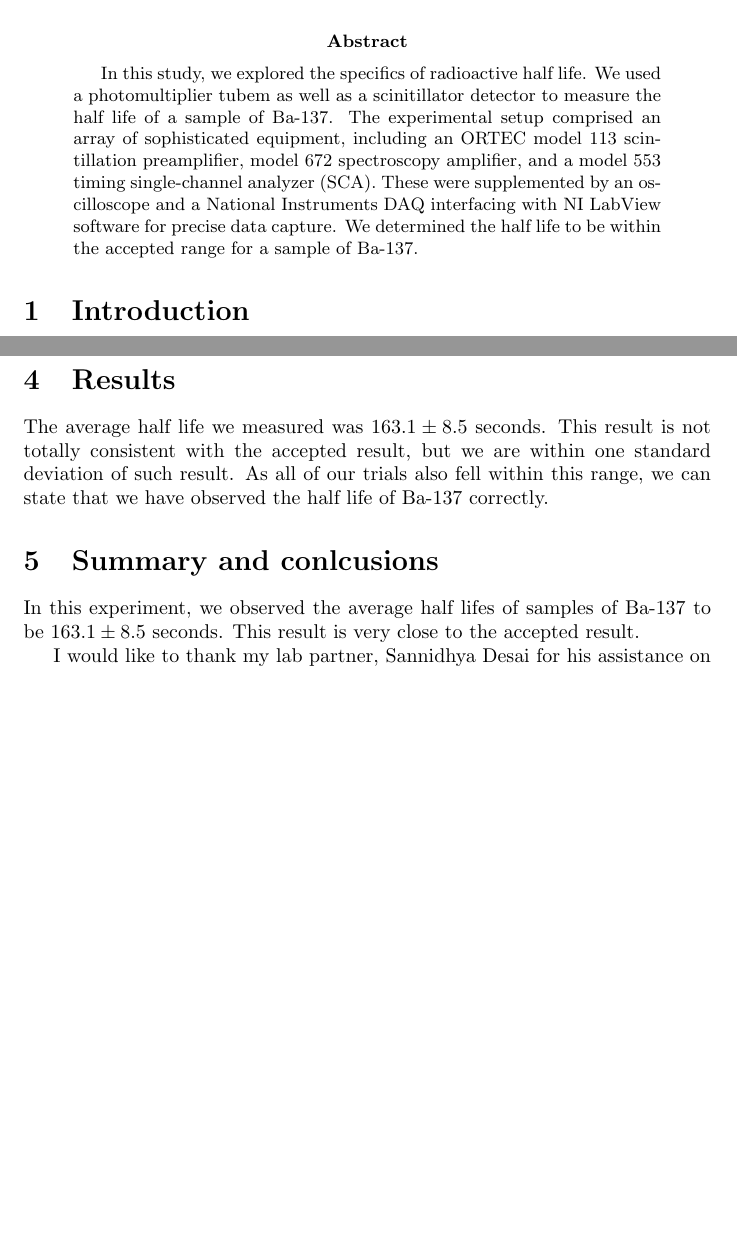
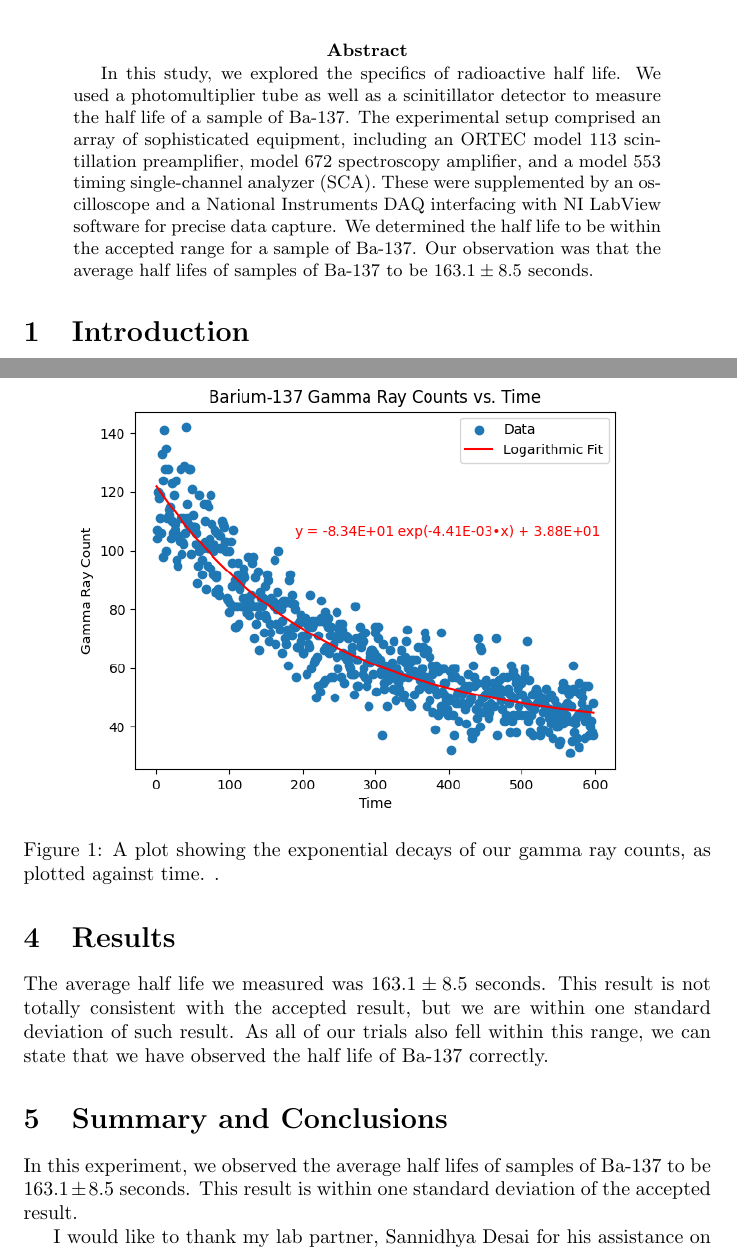
Before and after one commit to adeshpande03/juniorlab, a LaTeX paper (Lab_1_Half-Life/Report/Report.tex): two parts of pages 1 and 6 of 6 before the commit and two parts of pages 1 and 6 of 7 after it, joined at a grey line, cut so that both start at the same text, the shorter picture padded with empty space. Compiled offline with pdfLaTeX.

Commit message:
gitignore, report 2

```diff
--- a/Lab_1_Half-Life/Report/Report.tex
+++ b/Lab_1_Half-Life/Report/Report.tex
@@ -33,13 +33,15 @@
 \begin{abstract}
 
   In this study, we explored the specifics of radioactive half life. We used a photomultiplier
-  tubem as well as a scinitillator detector to measure the half life of a sample of Ba-137.
+  tube as well as a scinitillator detector to measure the half life of a sample of Ba-137.
   The experimental setup comprised an array of sophisticated equipment,
   including an ORTEC model 113 scintillation preamplifier, model 672 spectroscopy
   amplifier, and a model 553 timing single-channel analyzer (SCA).
   These were supplemented by an oscilloscope and a National
   Instruments DAQ interfacing with NI LabView software for precise data capture.
   We determined the half life to be within the accepted range for a sample of Ba-137.
+  Our observation was that the average half lifes of samples of Ba-137 to be
+  $163.1 \pm 8.5$ seconds.
 
 
 
@@ -230,6 +232,7 @@ the decay constant is converted into a half life measured in seconds.
 \begin{figure}[!htb]
   \centering
   \includegraphics[width=.9\textwidth]{../images/day3_liquidtrial3_plot.png}
+  \caption{A plot showing the exponential decays of our gamma ray counts, as plotted against time. .\label{fig:GammaRays} }
 \end{figure}
 
 \newpage
@@ -246,10 +249,10 @@ standard deviation of such result. As all of our trials also fell within this
 range, we can state that we have observed the half life of Ba-137 correctly.
 
 
-\section{Summary and conlcusions}
+\section{Summary and Conclusions}
 
 In this experiment, we observed the average half lifes of samples of Ba-137 to be
-$163.1 \pm 8.5$ seconds. This result is very close to the accepted result.
+$163.1 \pm 8.5$ seconds. This result is within one standard deviation of the accepted result.
 
 I would like to thank my lab partner, Sannidhya Desai for his assistance on data
 collection and overall assistance. Furthermore, I'd like to thank Dr. Dan Heinzen,
```
Also changed, not shown: Lab_1_Half-Life/Report/Report.pdf, 6 other files.
